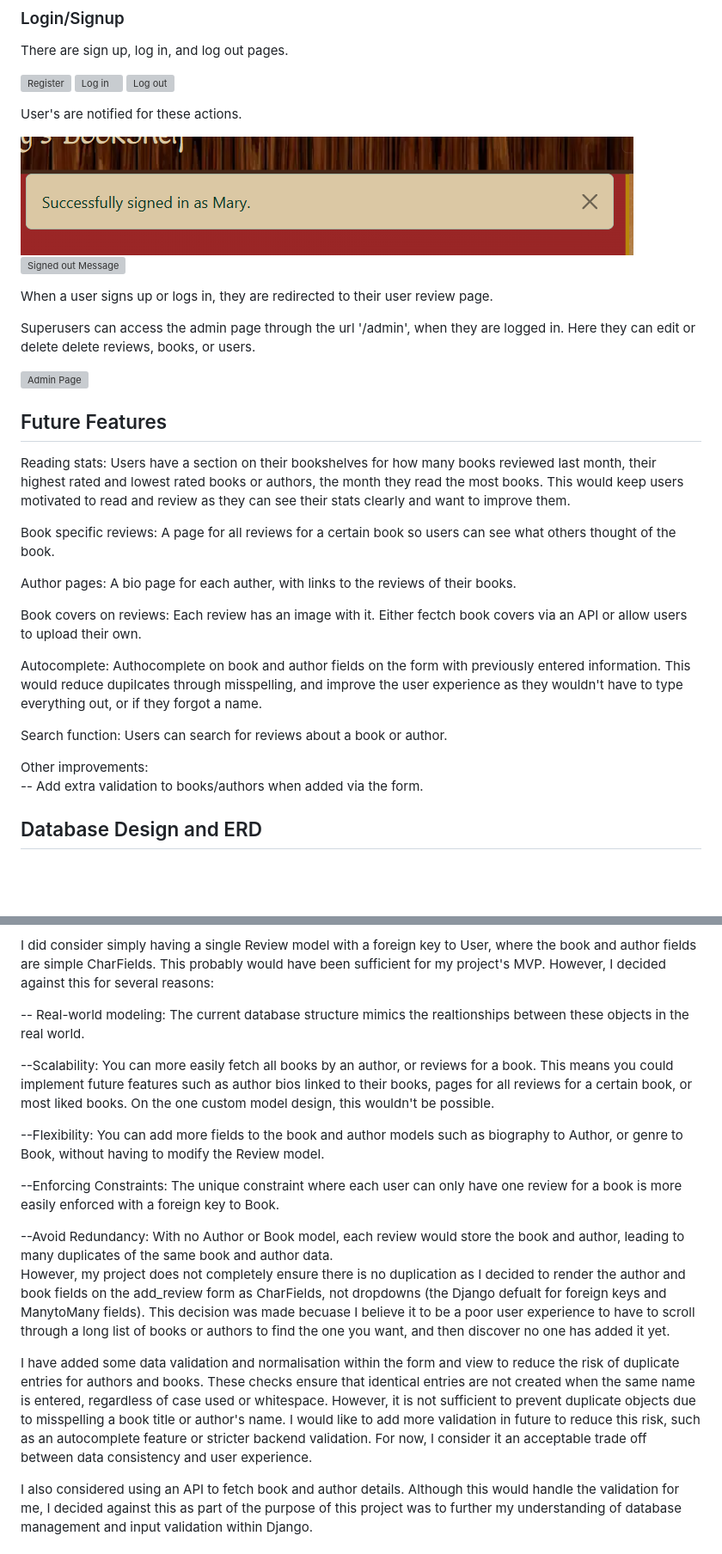
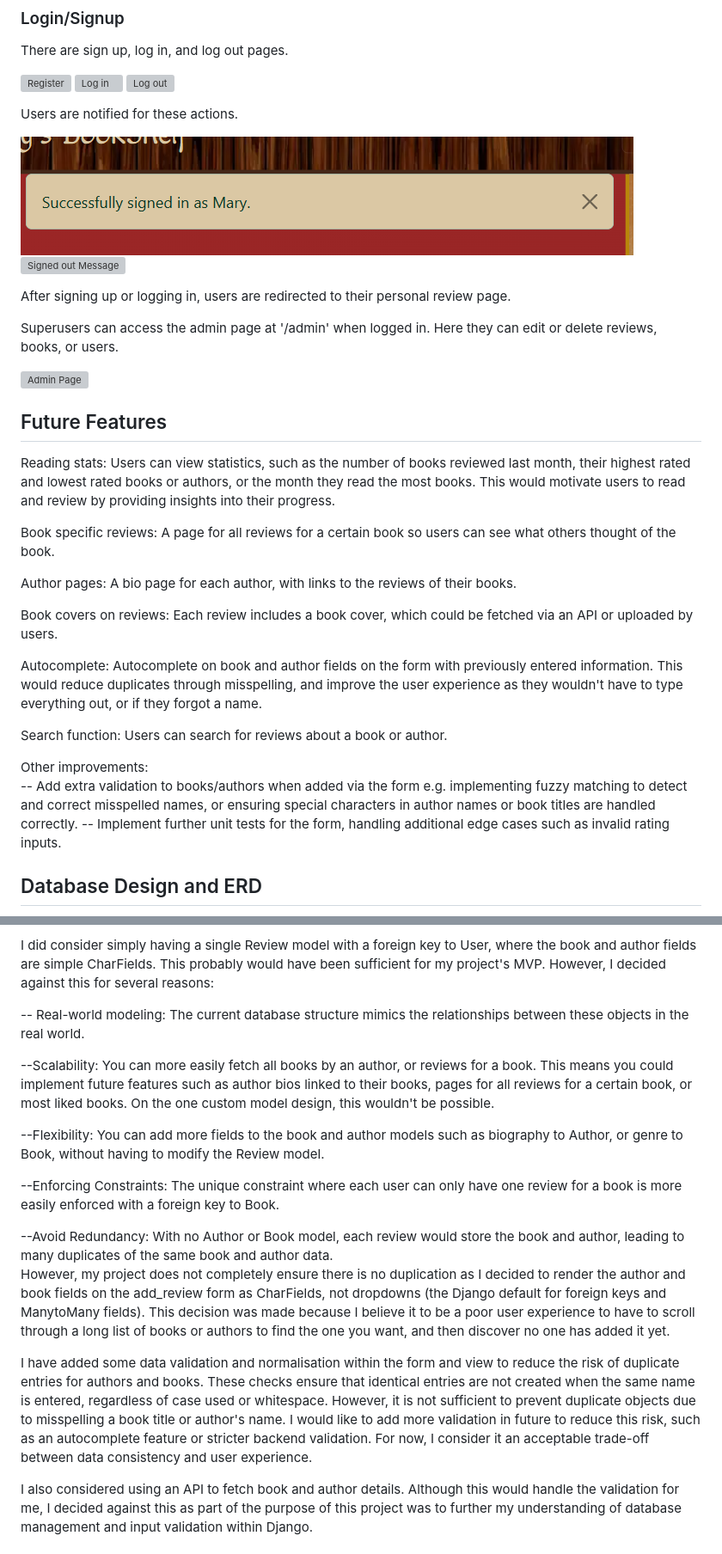
Before and after one commit to RosieTrainor/BookShelf, a Markdown page: README.md, 2 parts joined by grey strips. Shown: that part at 86% size. GitHub-like rendering; blank space fills up the shorter version; grey boxes are pictures that could not be loaded.

```diff
--- a/README.md
+++ b/README.md
@@ -149,33 +149,34 @@ There are sign up, log in, and log out pages.
 ![Log in](documentation/log-in-page.png)
 ![Log out](documentation/sign-out-page.png)
 
-User's are notified for these actions.
+Users are notified for these actions.
 
 ![Signed in Message](documentation/sign-in-mg.png)
 ![Signed out Message](documentation/sign-out-msg.png)
 
-When a user signs up or logs in, they are redirected to their user review page.
+After signing up or logging in, users are redirected to their personal review page.
 
-Superusers can access the admin page through the url '/admin', when they are logged in. Here they can edit or delete delete reviews, books, or users.
+Superusers can access the admin page at '/admin' when logged in. Here they can edit or delete reviews, books, or users.
 
 ![Admin Page](documentation/admin.png)
 
 ## Future Features
 
-Reading stats: Users have a section on their bookshelves for how many books reviewed last month, their highest rated and lowest rated books or authors, the month they read the most books. This would keep users motivated to read and review as they can see their stats clearly and want to improve them.
+Reading stats: Users can view statistics, such as the number of books reviewed last month, their highest rated and lowest rated books or authors, or the month they read the most books. This would motivate users to read and review by providing insights into their progress.
 
 Book specific reviews: A page for all reviews for a certain book so users can see what others thought of the book.
 
-Author pages: A bio page for each auther, with links to the reviews of their books.
+Author pages: A bio page for each author, with links to the reviews of their books.
 
-Book covers on reviews: Each review has an image with it. Either fectch book covers via an API or allow users to upload their own.
+Book covers on reviews: Each review includes a book cover, which could be fetched via an API or uploaded by users.
 
-Autocomplete: Authocomplete on book and author fields on the form with previously entered information. This would reduce dupilcates through misspelling, and improve the user experience as they wouldn't have to type everything out, or if they forgot a name.
+Autocomplete: Autocomplete on book and author fields on the form with previously entered information. This would reduce duplicates through misspelling, and improve the user experience as they wouldn't have to type everything out, or if they forgot a name.
 
 Search function: Users can search for reviews about a book or author.
 
 Other improvements:
--- Add extra validation to books/authors when added via the form.
+-- Add extra validation to books/authors when added via the form e.g. implementing fuzzy matching to detect and correct misspelled names, or ensuring special characters in author names or book titles are handled correctly.
+-- Implement further unit tests for the form, handling additional edge cases such as invalid rating inputs.
 
 ## Database Design and ERD
 
@@ -186,18 +187,18 @@ The Review model has a foreign key to User, which denotes which user posted whic
 
 I did consider simply having a single Review model with a foreign key to User, where the book and author fields are simple CharFields. This probably would have been sufficient for my project's MVP. However, I decided against this for several reasons:
 
--- Real-world modeling: The current database structure mimics the realtionships between these objects in the real world.
+-- Real-world modeling: The current database structure mimics the relationships between these objects in the real world.
 
---Scalability:  You can more easily fetch all books by an author, or reviews for a book. This means you could implement future features such as author bios linked to their books, pages for all reviews for a certain book, or most liked books. On the one custom model design, this wouldn't be possible.
+--Scalability: You can more easily fetch all books by an author, or reviews for a book. This means you could implement future features such as author bios linked to their books, pages for all reviews for a certain book, or most liked books. On the one custom model design, this wouldn't be possible.
 
 --Flexibility: You can add more fields to the book and author models such as biography to Author, or genre to Book, without having to modify the Review model.
 
 --Enforcing Constraints: The unique constraint where each user can only have one review for a book is more easily enforced with a foreign key to Book.
 
 --Avoid Redundancy: With no Author or Book model, each review would store the book and author, leading to many duplicates of the same book and author data.
-However, my project does not completely ensure there is no duplication as I decided to render the author and book fields on the add_review form as CharFields, not dropdowns (the Django defualt for foreign keys and ManytoMany fields). This decision was made becuase I believe it to be a poor user experience to have to scroll through a long list of books or authors to find the one you want, and then discover no one has added it yet.
+However, my project does not completely ensure there is no duplication as I decided to render the author and book fields on the add_review form as CharFields, not dropdowns (the Django default for foreign keys and ManytoMany fields). This decision was made because I believe it to be a poor user experience to have to scroll through a long list of books or authors to find the one you want, and then discover no one has added it yet.
 
-I have added some data validation and normalisation within the form and view to reduce the risk of duplicate entries for authors and books. These checks ensure that identical entries are not created when the same name is entered, regardless of case used or whitespace. However, it is not sufficient to prevent duplicate objects due to misspelling a book title or author's name. I would like to add more validation in future to reduce this risk, such as an autocomplete feature or stricter backend validation. For now, I consider it an acceptable trade off between data consistency and user experience.
+I have added some data validation and normalisation within the form and view to reduce the risk of duplicate entries for authors and books. These checks ensure that identical entries are not created when the same name is entered, regardless of case used or whitespace. However, it is not sufficient to prevent duplicate objects due to misspelling a book title or author's name. I would like to add more validation in future to reduce this risk, such as an autocomplete feature or stricter backend validation. For now, I consider it an acceptable trade-off between data consistency and user experience.
 
 I also considered using an API to fetch book and author details. Although this would handle the validation for me, I decided against this as part of the purpose of this project was to further my understanding of database management and input validation within Django.
 
```
Also changed, not shown: other parts of README.md (+18 -18 lines), documentation/favicon.png.
